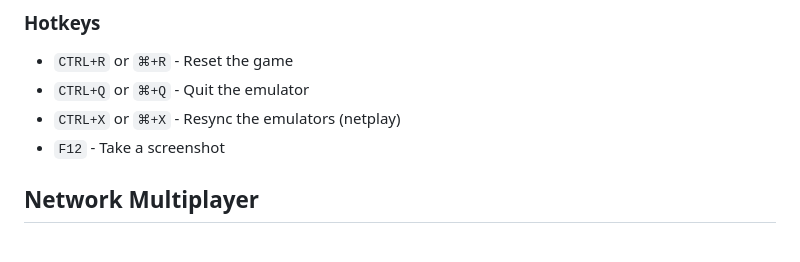
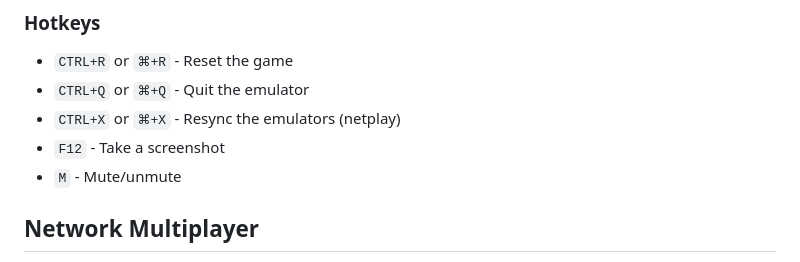
Before and after one commit to maxpoletaev/dendy, a Markdown page: README.md, the part around the change. Rendered like a GitHub page.

Commit message:
Add mute hotkey

```diff
--- a/README.md
+++ b/README.md
@@ -54,6 +54,7 @@ the mouse cursor at the right position on the screen and click to shoot.
  * `CTRL+Q` or `⌘+Q` - Quit the emulator
  * `CTRL+X` or `⌘+X` - Resync the emulators (netplay)
  * `F12` - Take a screenshot
+ * `M` - Mute/unmute
 
 ## Network Multiplayer
 
```
